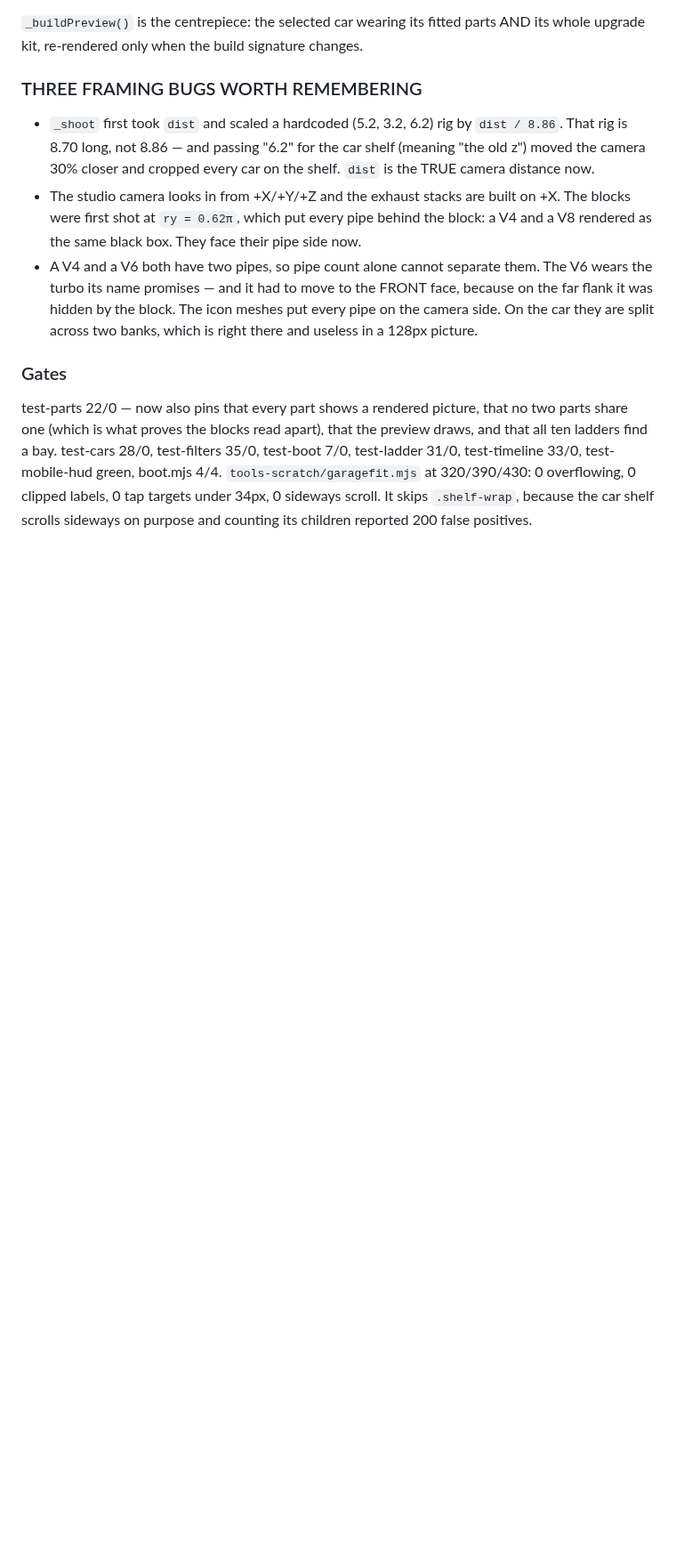
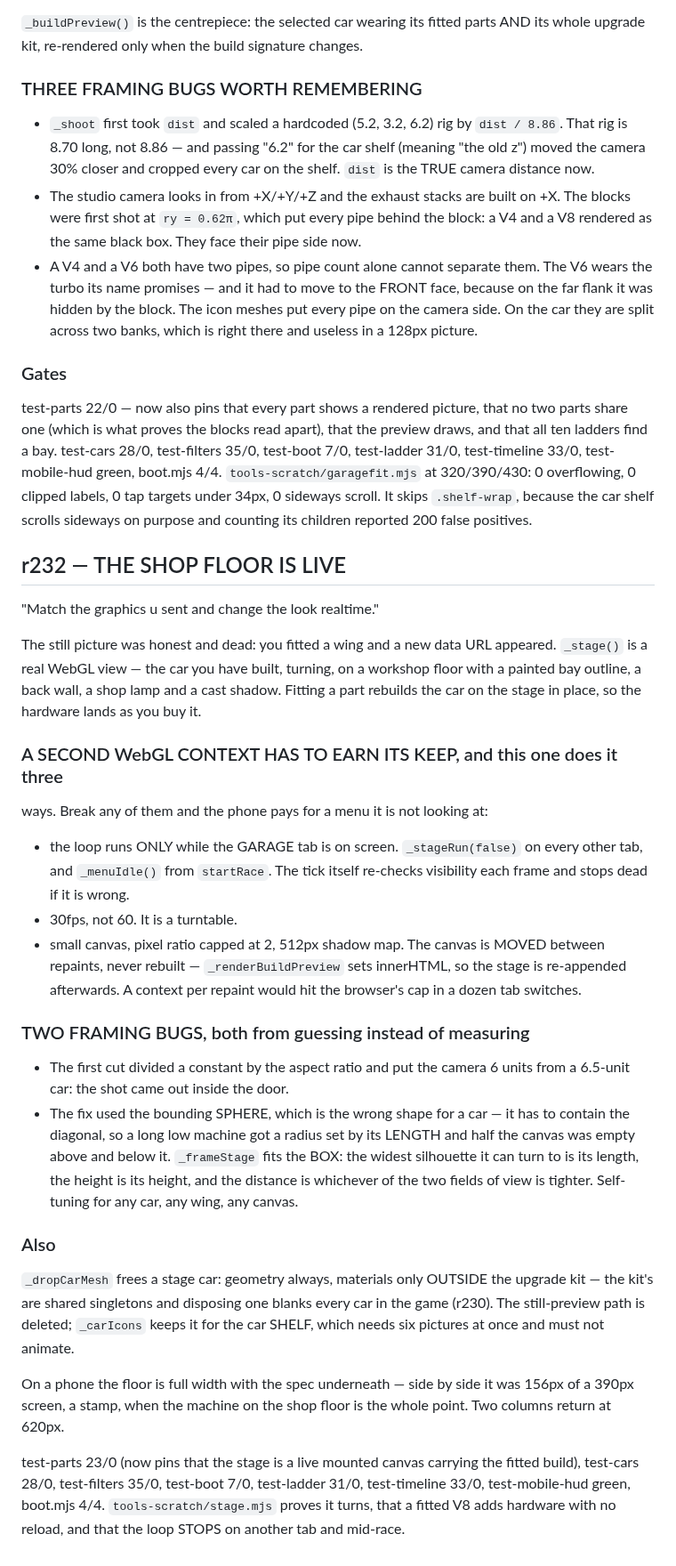
Before and after one commit to jozelazarevski/racing-shooter, a Markdown page: HANDOVER.md, the part around the change. Shown at 89% size. Drawn GitHub-style; blank space fills up the shorter version.

```diff
--- a/HANDOVER.md
+++ b/HANDOVER.md
@@ -1262,3 +1262,49 @@ test-mobile-hud green, boot.mjs 4/4.
 0 tap targets under 34px, 0 sideways scroll. It skips `.shelf-wrap`, because
 the car shelf scrolls sideways on purpose and counting its children reported
 200 false positives.
+
+## r232 — THE SHOP FLOOR IS LIVE
+"Match the graphics u sent and change the look realtime."
+
+The still picture was honest and dead: you fitted a wing and a new data URL
+appeared. `_stage()` is a real WebGL view — the car you have built, turning, on
+a workshop floor with a painted bay outline, a back wall, a shop lamp and a
+cast shadow. Fitting a part rebuilds the car on the stage in place, so the
+hardware lands as you buy it.
+
+### A SECOND WebGL CONTEXT HAS TO EARN ITS KEEP, and this one does it three
+ways. Break any of them and the phone pays for a menu it is not looking at:
+  - the loop runs ONLY while the GARAGE tab is on screen. `_stageRun(false)` on
+    every other tab, and `_menuIdle()` from `startRace`. The tick itself
+    re-checks visibility each frame and stops dead if it is wrong.
+  - 30fps, not 60. It is a turntable.
+  - small canvas, pixel ratio capped at 2, 512px shadow map.
+The canvas is MOVED between repaints, never rebuilt — `_renderBuildPreview`
+sets innerHTML, so the stage is re-appended afterwards. A context per repaint
+would hit the browser's cap in a dozen tab switches.
+
+### TWO FRAMING BUGS, both from guessing instead of measuring
+  - The first cut divided a constant by the aspect ratio and put the camera 6
+    units from a 6.5-unit car: the shot came out inside the door.
+  - The fix used the bounding SPHERE, which is the wrong shape for a car — it
+    has to contain the diagonal, so a long low machine got a radius set by its
+    LENGTH and half the canvas was empty above and below it.
+  `_frameStage` fits the BOX: the widest silhouette it can turn to is its
+  length, the height is its height, and the distance is whichever of the two
+  fields of view is tighter. Self-tuning for any car, any wing, any canvas.
+
+### Also
+`_dropCarMesh` frees a stage car: geometry always, materials only OUTSIDE the
+upgrade kit — the kit's are shared singletons and disposing one blanks every
+car in the game (r230). The still-preview path is deleted; `_carIcons` keeps it
+for the car SHELF, which needs six pictures at once and must not animate.
+
+On a phone the floor is full width with the spec underneath — side by side it
+was 156px of a 390px screen, a stamp, when the machine on the shop floor is the
+whole point. Two columns return at 620px.
+
+test-parts 23/0 (now pins that the stage is a live mounted canvas carrying the
+fitted build), test-cars 28/0, test-filters 35/0, test-boot 7/0, test-ladder
+31/0, test-timeline 33/0, test-mobile-hud green, boot.mjs 4/4.
+`tools-scratch/stage.mjs` proves it turns, that a fitted V8 adds hardware with
+no reload, and that the loop STOPS on another tab and mid-race.
```
Also changed, not shown: tools-scratch/shot-garage-mid.png, tools-scratch/shot-garage-top.png, 6 other files.
